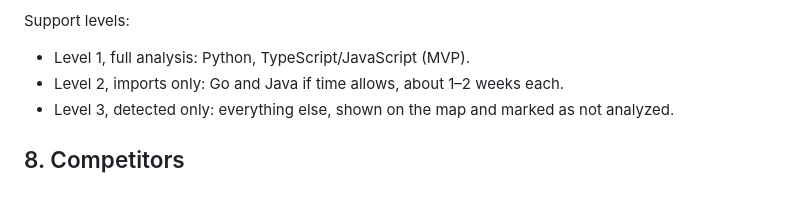
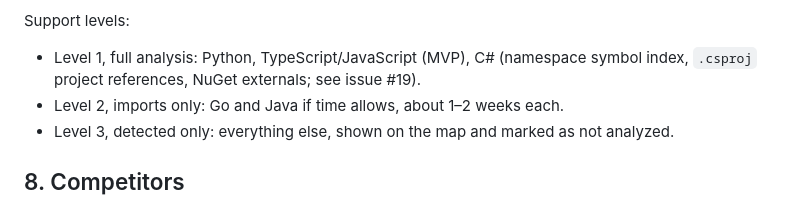
Before and after one commit to ulyanafrolova/graphora-AI, a Markdown page: docs/product/project-context.md, the part around the change. GitHub-like rendering.

Commit message:
Move C# to Level 1 in project context

```diff
--- a/docs/product/project-context.md
+++ b/docs/product/project-context.md
@@ -120,7 +120,7 @@ Detecting a language is easy, and Tree-sitter grammars exist for most languages.
 
 Support levels:
 
-- Level 1, full analysis: Python, TypeScript/JavaScript (MVP).
+- Level 1, full analysis: Python, TypeScript/JavaScript (MVP), C# (namespace symbol index, `.csproj` project references, NuGet externals; see issue #19).
 - Level 2, imports only: Go and Java if time allows, about 1–2 weeks each.
 - Level 3, detected only: everything else, shown on the map and marked as not analyzed.
 
```
